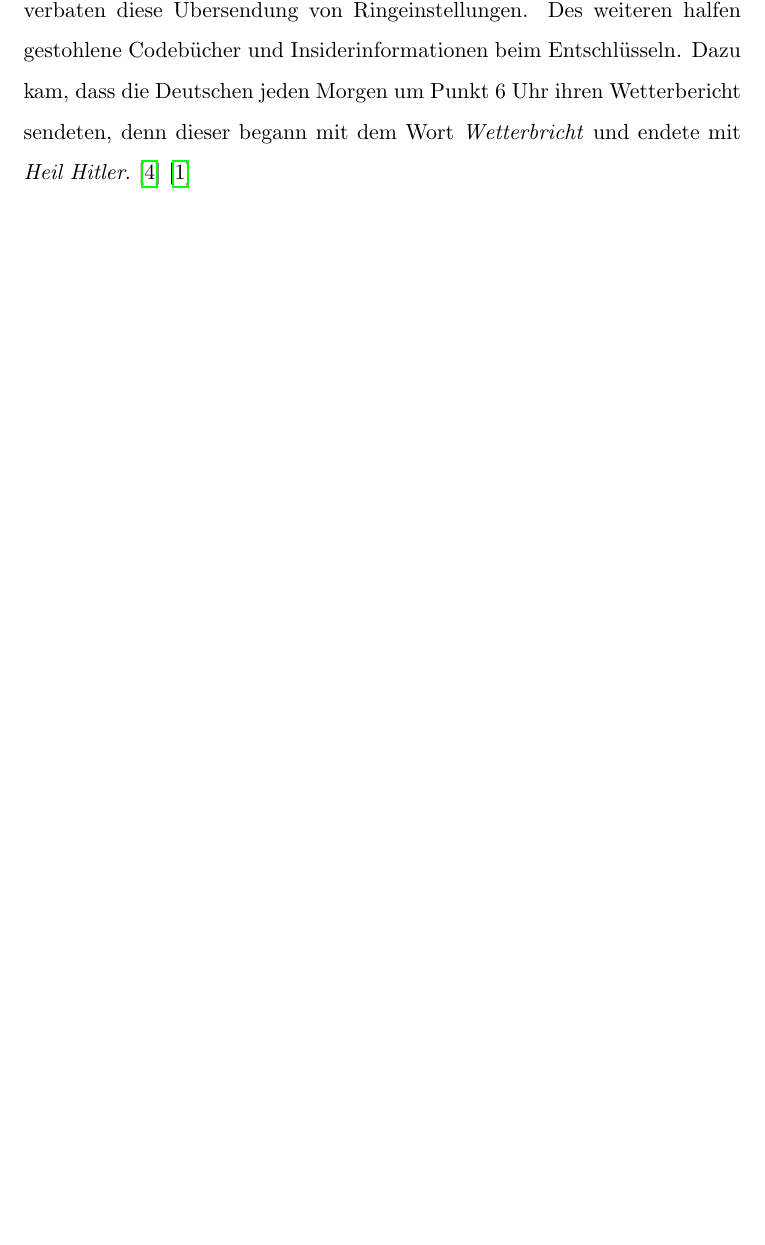
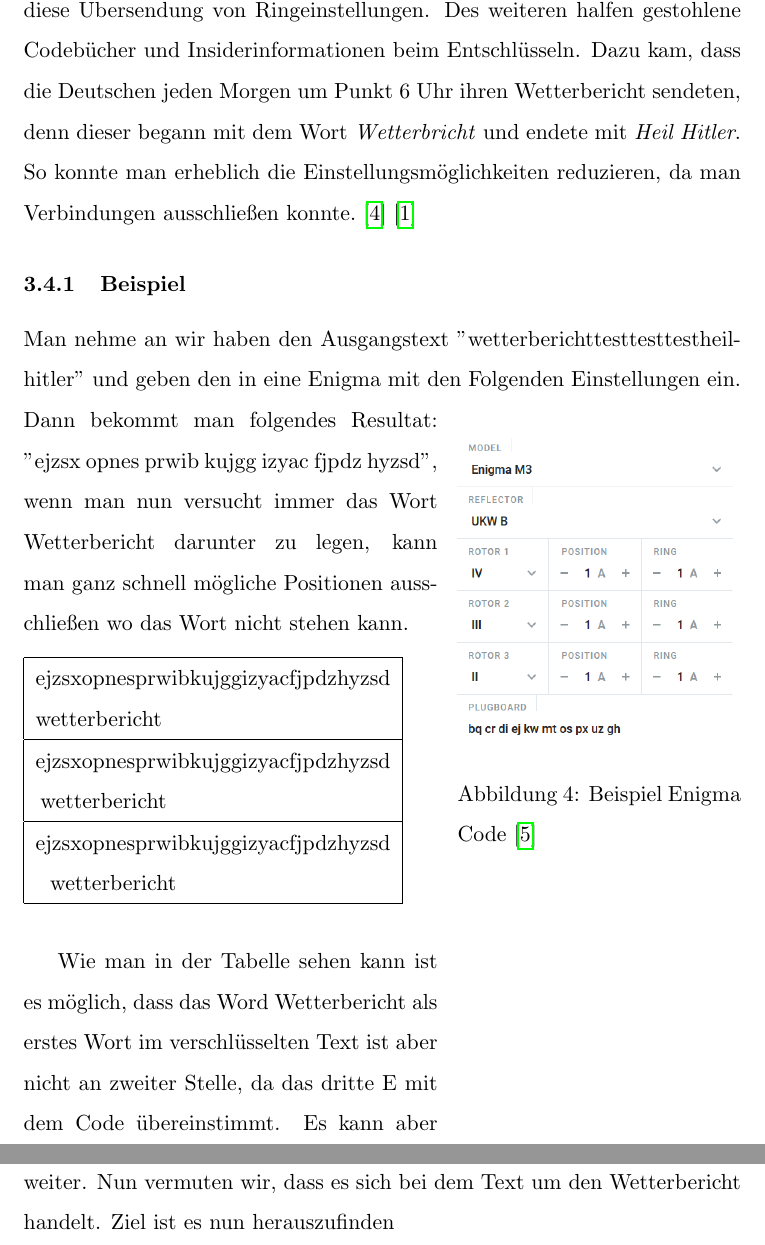
Before and after one commit to MrTroble/seminarkurs, a LaTeX document (main.tex, which reads enigma.tex): part of page 15 of 24 before the commit and two parts of pages 16 and 17 of 26 after it, the two joined at a grey line, cut so that both start at the same text, the shorter picture padded with empty space. Compiled offline with pdfLaTeX.

Commit message:
Added additional Example

```diff
--- a/enigma.tex
+++ b/enigma.tex
@@ -54,4 +54,26 @@ Turing beschäftigte sich bereits vor Beginn des zweiten Weltkriegs mit den Enig
 Da die Turing Bombe größtenteils versucht hat den Code durch ausprobieren heraus zu finden, war das schier unmöglich auf Grund der Anzahl an Möglichkeiten. Dennoch konnte man die Anzahl an Möglichkeiten reduzieren (siehe nächstes Kapitel). Hier möchte ich einmal auf die Anzahl der Möglichkeiten bei einer normalen Enigma der Arme eingehen. Dadurch das man 3 aus 5 Rotoren auswählen musste ergibt sich $5 \cdot 4 \cdot 3 = 60$ Möglichkeiten (hier gilt ziehen ohne zurücklegen, da nie zwei Walzen der gleichen Art in der Enigma waren). Dazu kommen noch die Ringeinstellungen. Hier gab es für jede Walze eine Ringeinstellung mit je 26 Möglichkeiten bei 3 Walzen macht $26^3 = 17576$ Möglichkeiten oben drauf. Das schlimmste war jedoch das Steckbrett. Es gibt $!26$ Möglichkeiten Buchstaben mit einander zu kombinieren. Hier wurden jedoch immer nur 20 Buchstaben neu verbunden, somit bleiben 6 übrig also $!6$. Die Ordnung der Verbindungen ist uns egal sowie AB ist das gleiche als BA. Somit gibt es für das Steckbrett $\dfrac{!26}{2^{10}\cdot!6\cdot!10}$ das sind Rund $1.5 \cdot 10^{13}$ Möglichkeiten. Wenn man alle Möglichkeiten zusammen rechnet kommt man auf Rund $1.6 \cdot 10^{20}$  Möglichkeiten\cite{emach}
 
 \subsection{Schwachstellen}
-Die Enigma hatte einige Schwachstellen, die im ersten Moment vielleicht nicht als solche erscheinen. Dazu gehörte einmal, dass der Reflektor die Signale nie auf den gleichen Buchstaben zurück leiten konnte. Dadurch konnte man versuchen bekannte Wörter wie zum Beispiel "Wetterbericht" unter den verschlüsselten Text zu halten. Wenn einer der Buchstaben in dem Wort mit dem verschlüsselten Text an der Stelle übereinstimmte, dann konnte es sich nicht um das Wort handeln. Ziel der Entschlüsselung war es heraus zu finden mit welchen der Räder und mit welchen Walzeneinstellungen sie die \emph{Bombe} bestücken mussten. Diese sollte dann automatisch die Nachrichten entschlüsseln. Des weiteren war bei den Rollen 6 bis 8 der Marine das zweite Überrollen ein Indikator dafür, dass eine solche Walze eingesetzt wurde. Dies konnte die Möglichkeiten sehr einschränken. Das oben genannte Problem mit dem doppelt senden eines deutschen Wortes mit 3 Buchstaben hat natürlich dafür gesorgt, dass hier über die Wahrscheinlichkeiten in der Sprache es sehr einfach war die Ringeinstellung zu erraten. Mit Hilfe des oben genannten Reflektor Problems minimierte es natürlich weiter die Möglichkeiten. Dieses Problem bemerkten die Deutschen und verbaten diese Übersendung von Ringeinstellungen. Des weiteren halfen gestohlene Codebücher und Insiderinformationen beim Entschlüsseln. Dazu kam, dass die Deutschen jeden Morgen  um Punkt 6 Uhr ihren Wetterbericht sendeten, denn dieser begann mit dem Wort \emph{Wetterbricht} und endete mit \emph{Heil Hitler}. \cite{enigmaflaw} \cite{enigmaproblem1}
+Die Enigma hatte einige Schwachstellen, die im ersten Moment vielleicht nicht als solche erscheinen. Dazu gehörte einmal, dass der Reflektor die Signale nie auf den gleichen Buchstaben zurück leiten konnte. Dadurch konnte man versuchen bekannte Wörter wie zum Beispiel "Wetterbericht" unter den verschlüsselten Text zu halten. Wenn einer der Buchstaben in dem Wort mit dem verschlüsselten Text an der Stelle übereinstimmte, dann konnte es sich nicht um das Wort handeln. Ziel der Entschlüsselung war es heraus zu finden mit welchen der Räder und mit welchen Walzeneinstellungen sie die \emph{Bombe} bestücken mussten. Diese sollte dann automatisch die Nachrichten entschlüsseln. Des weiteren war bei den Rollen 6 bis 8 der Marine das zweite Überrollen ein Indikator dafür, dass eine solche Walze eingesetzt wurde. Dies konnte die Möglichkeiten sehr einschränken. Das oben genannte Problem mit dem doppelt senden eines deutschen Wortes mit 3 Buchstaben hat natürlich dafür gesorgt, dass hier über die Wahrscheinlichkeiten in der Sprache es sehr einfach war die Ringeinstellung zu erraten. Mit Hilfe des oben genannten Reflektor Problems minimierte es natürlich weiter die Möglichkeiten. Dieses Problem bemerkten die Deutschen und verbaten diese Übersendung von Ringeinstellungen. Des weiteren halfen gestohlene Codebücher und Insiderinformationen beim Entschlüsseln. Dazu kam, dass die Deutschen jeden Morgen  um Punkt 6 Uhr ihren Wetterbericht sendeten, denn dieser begann mit dem Wort \emph{Wetterbricht} und endete mit \emph{Heil Hitler}. So konnte man erheblich die Einstellungsmöglichkeiten reduzieren, da man Verbindungen ausschließen konnte.\cite{enigmaflaw} \cite{enigmaproblem1}
+\subsubsection{Beispiel}
+Man nehme an wir haben den Ausgangstext "wetterberichttesttesttestheilhitler" und geben den in eine Enigma mit den Folgenden Einstellungen ein. \begin{wrapfigure}{r}{5cm}
+\includegraphics[scale=0.5]{codegen.png}
+\caption{Beispiel Enigma Code\cite{encoding}}
+\label{fig:ecode}
+\end{wrapfigure}
+Dann bekommt man folgendes Resultat: "ejzsx opnes prwib kujgg izyac fjpdz hyzsd", wenn man nun versucht immer das Wort Wetterbericht darunter zu legen, kann man ganz schnell mögliche Positionen ausschließen wo das Wort nicht stehen kann.
+\begin{table}[H]
+\begin{tabular}{|l|l|}
+\hline
+ejzsxopnesprwibkujggizyacfjpdzhyzsd\\
+wetterbericht\\
+\hline
+ejzsxopnesprwibkujggizyacfjpdzhyzsd\\
+$\:$wetterbericht\\
+\hline
+ejzsxopnesprwibkujggizyacfjpdzhyzsd\\
+$\:\:\:$wetterbericht\\
+\hline
+\end{tabular}
+\end{table}
+Wie man in der Tabelle sehen kann ist es möglich, dass das Word Wetterbericht als erstes Wort im verschlüsselten Text ist aber nicht an zweiter Stelle, da das dritte E mit dem Code übereinstimmt. Es kann aber wieder an der dritten Stelle stehen, und so weiter. Nun vermuten wir, dass es sich bei dem Text um den Wetterbericht handelt. Ziel ist es nun herauszufinden
```
Also changed, not shown: codegen.png (added), enigma.tex (2 more changed lines).
